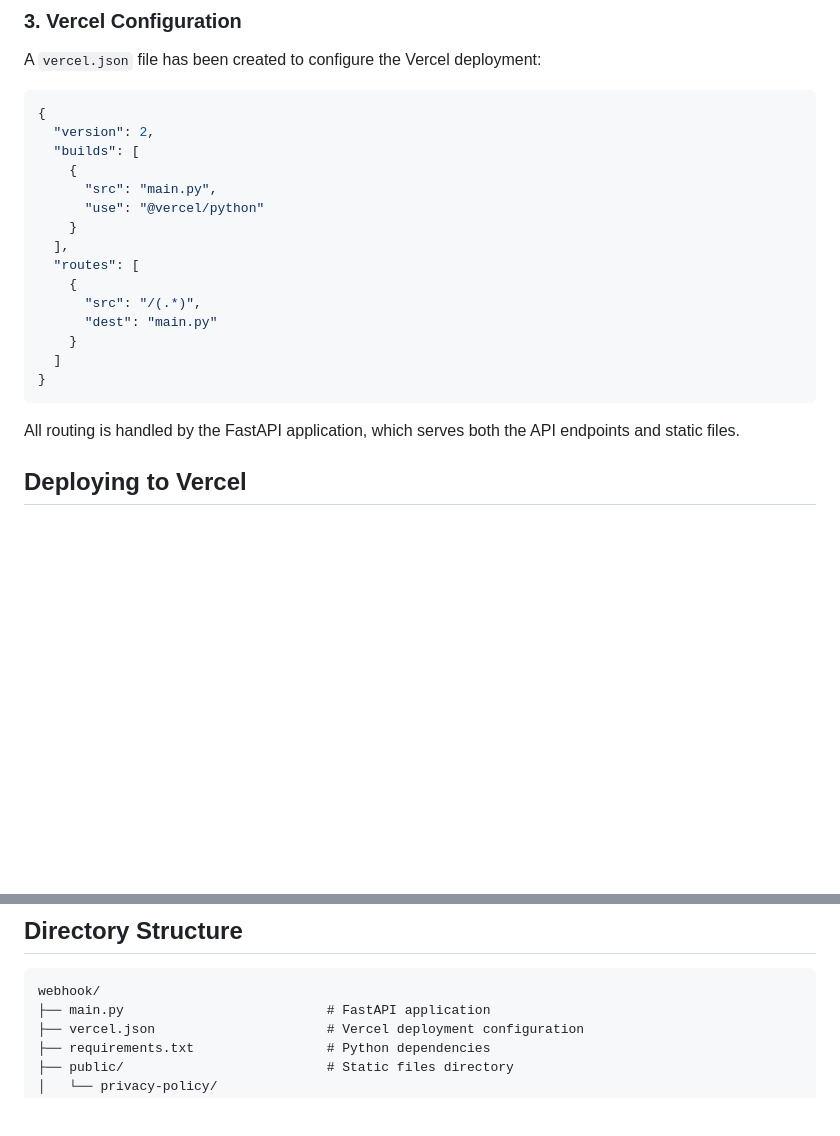
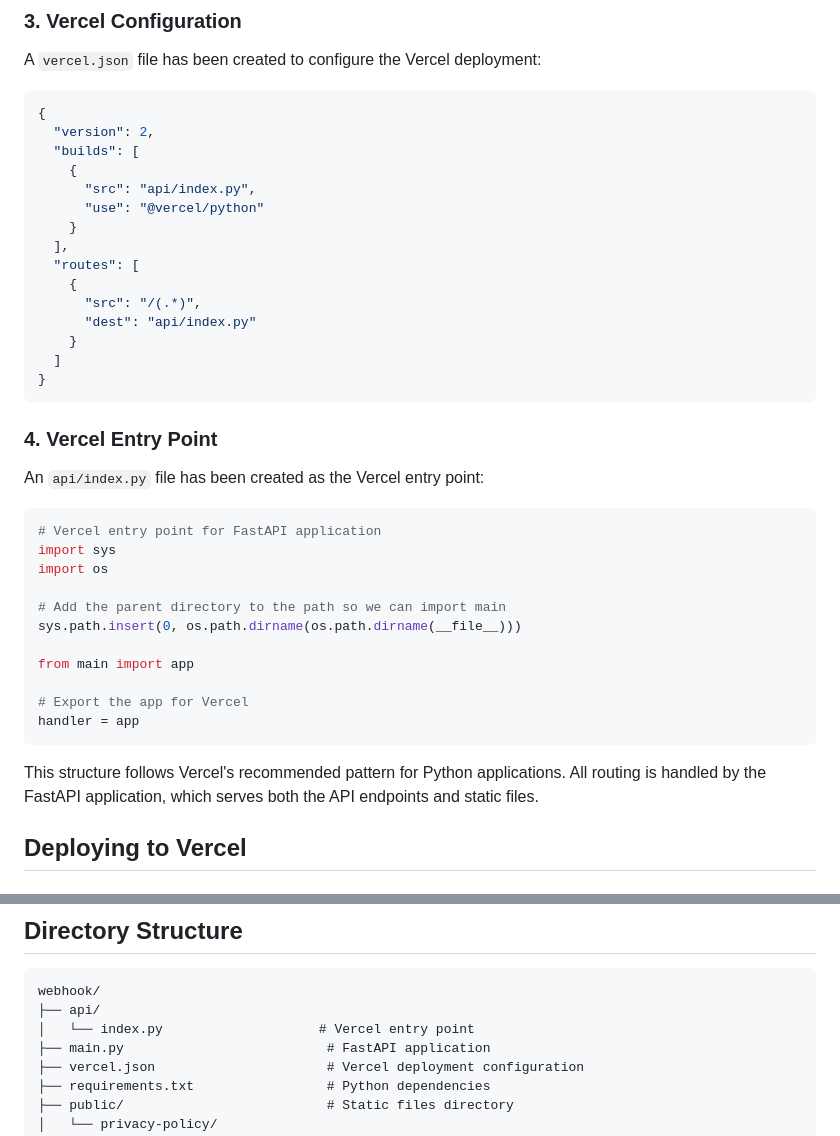
Before and after one commit to pgomez35/webhook, a Markdown page: DEPLOYMENT.md, 2 parts joined by grey strips. Rendered like a GitHub page; blank space fills up the shorter version.

Commit message:
Update deployment documentation with API structure
Co-authored-by: pgomez35 <5642153+pgomez35@users.noreply.github.com>

````diff
--- a/DEPLOYMENT.md
+++ b/DEPLOYMENT.md
@@ -35,20 +35,36 @@ A `vercel.json` file has been created to configure the Vercel deployment:
   "version": 2,
   "builds": [
     {
-      "src": "main.py",
+      "src": "api/index.py",
       "use": "@vercel/python"
     }
   ],
   "routes": [
     {
       "src": "/(.*)",
-      "dest": "main.py"
+      "dest": "api/index.py"
     }
   ]
 }
 ```
 
-All routing is handled by the FastAPI application, which serves both the API endpoints and static files.
+### 4. Vercel Entry Point
+An `api/index.py` file has been created as the Vercel entry point:
+```python
+# Vercel entry point for FastAPI application
+import sys
+import os
+
+# Add the parent directory to the path so we can import main
+sys.path.insert(0, os.path.dirname(os.path.dirname(__file__)))
+
+from main import app
+
+# Export the app for Vercel
+handler = app
+```
+
+This structure follows Vercel's recommended pattern for Python applications. All routing is handled by the FastAPI application, which serves both the API endpoints and static files.
 
 ## Deploying to Vercel
 
@@ -147,6 +163,8 @@ http://localhost:8000/public/privacy-policy/
 
 ```
 webhook/
+├── api/
+│   └── index.py                    # Vercel entry point
 ├── main.py                          # FastAPI application
 ├── vercel.json                      # Vercel deployment configuration
 ├── requirements.txt                 # Python dependencies
````
